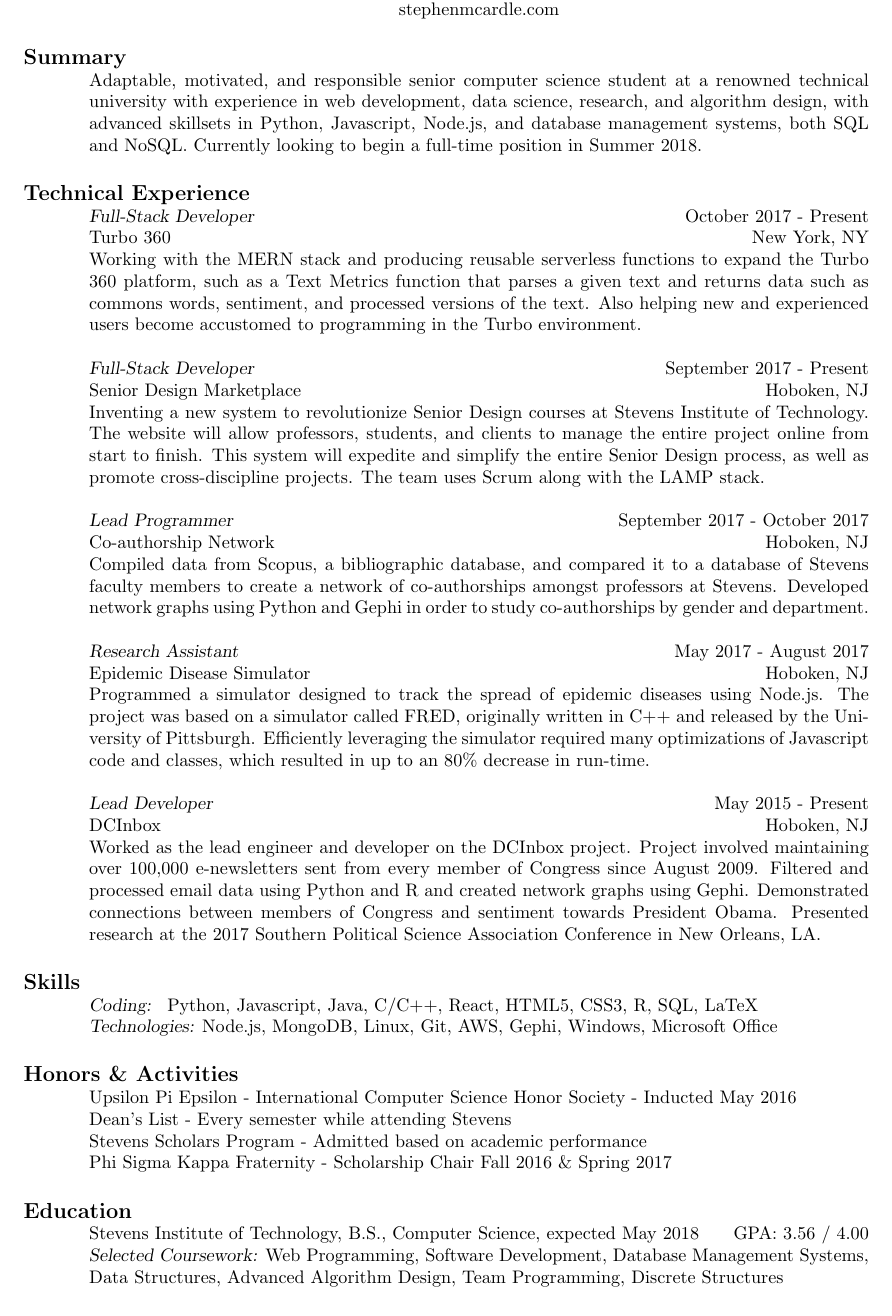
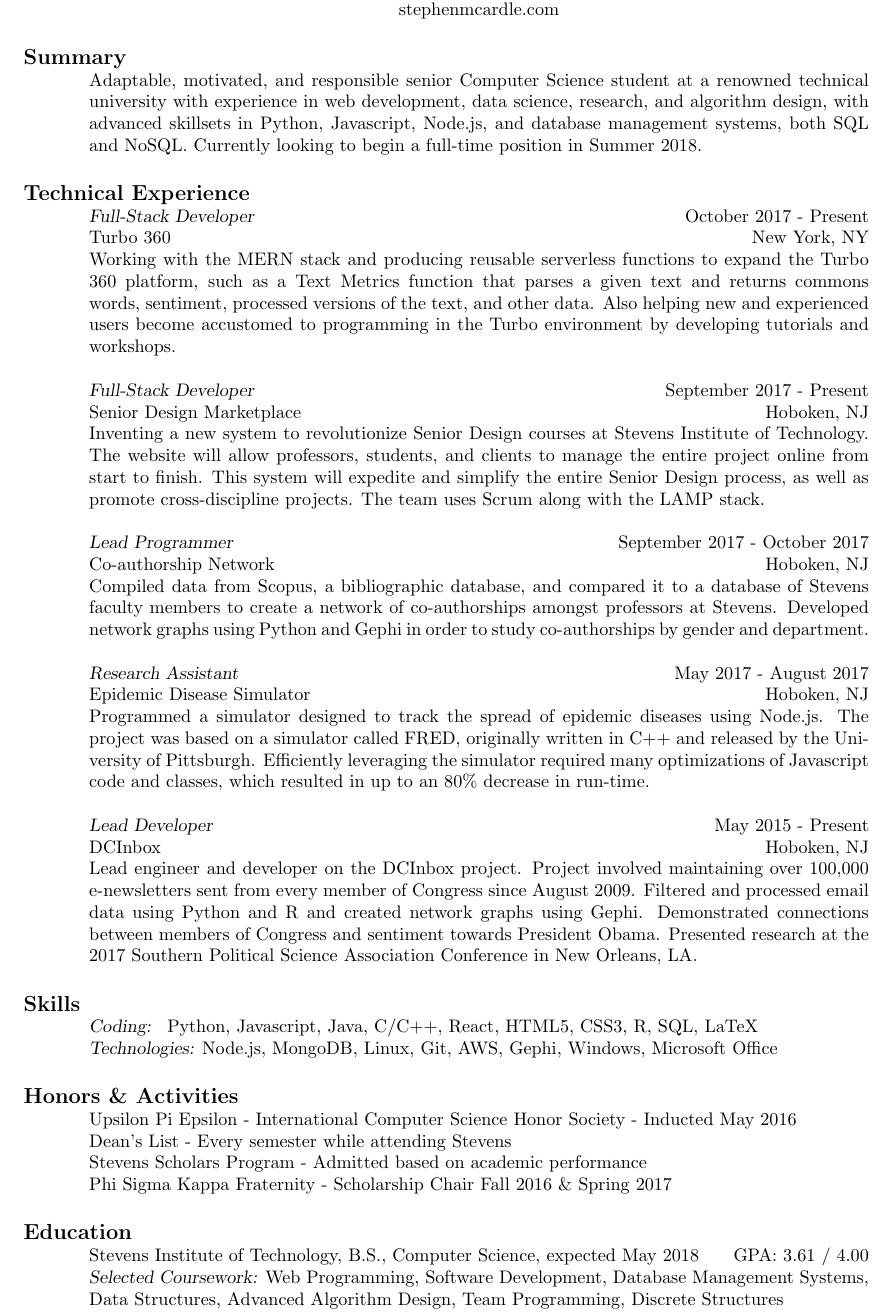
Before and after one commit to stephenmcardle/resume, a LaTeX CV (resume.tex): part of page 2 of 2, cut so that both start at the same text. Compiled offline with pdfLaTeX.

Commit message:
update resume

```diff
--- a/resume.tex
+++ b/resume.tex
@@ -14,13 +14,13 @@
 \end{center}
 
 \section{\bf\large Summary}
-Adaptable, motivated, and responsible senior computer science student at a renowned technical university with experience in web development, data science, research, and algorithm design, with advanced skillsets in Python, Javascript, Node.js, and database management systems, both SQL and NoSQL. Currently looking to begin a full-time position in Summer 2018.
+Adaptable, motivated, and responsible senior Computer Science student at a renowned technical university with experience in web development, data science, research, and algorithm design, with advanced skillsets in Python, Javascript, Node.js, and database management systems, both SQL and NoSQL. Currently looking to begin a full-time position in Summer 2018.
 
 \section{\bf\large Technical Experience}
 
 {\sl Full-Stack Developer} \hfill October 2017 - Present \\
 Turbo 360 \hfill New York, NY \\
-Working with the MERN stack and producing reusable serverless functions to expand the Turbo 360 platform, such as a Text Metrics function that parses a given text and returns data such as commons words, sentiment, and processed versions of the text. Also helping new and experienced users become accustomed to programming in the Turbo environment.
+Working with the MERN stack and producing reusable serverless functions to expand the Turbo 360 platform, such as a Text Metrics function that parses a given text and returns commons words, sentiment, processed versions of the text, and other data. Also helping new and experienced users become accustomed to programming in the Turbo environment by developing tutorials and workshops.
 
 {\sl Full-Stack Developer} \hfill September 2017 - Present \\
 Senior Design Marketplace \hfill Hoboken, NJ \\
@@ -36,7 +36,7 @@
 
 {\sl Lead Developer} \hfill May 2015 - Present \\
 DCInbox \hfill Hoboken, NJ \\
-Worked as the lead engineer and developer on the DCInbox project. Project involved maintaining over 100,000 e-newsletters sent from every member of Congress since August 2009. Filtered and processed email data using Python and R and created network graphs using Gephi. Demonstrated connections between members of Congress and sentiment towards President Obama. Presented research at the 2017 Southern Political Science Association Conference in New Orleans, LA.
+Lead engineer and developer on the DCInbox project. Project involved maintaining over 100,000 e-newsletters sent from every member of Congress since August 2009. Filtered and processed email data using Python and R and created network graphs using Gephi. Demonstrated connections between members of Congress and sentiment towards President Obama. Presented research at the 2017 Southern Political Science Association Conference in New Orleans, LA.
 
 
 \section{\bf\large Skills}
@@ -50,7 +50,7 @@
 Phi Sigma Kappa Fraternity - Scholarship Chair Fall 2016 \& Spring 2017
 
 \section{\bf\large Education}
-Stevens Institute of Technology, B.S., Computer Science, expected May 2018 \hfill GPA: 3.56 / 4.00 \\
+Stevens Institute of Technology, B.S., Computer Science, expected May 2018 \hfill GPA: 3.61 / 4.00 \\
 {\sl Selected Coursework:} Web Programming, Software Development, Database Management Systems, Data Structures, Advanced Algorithm Design, Team Programming, Discrete Structures
 
 }
```
Also changed, not shown: resume.pdf (added), 1 other file.
